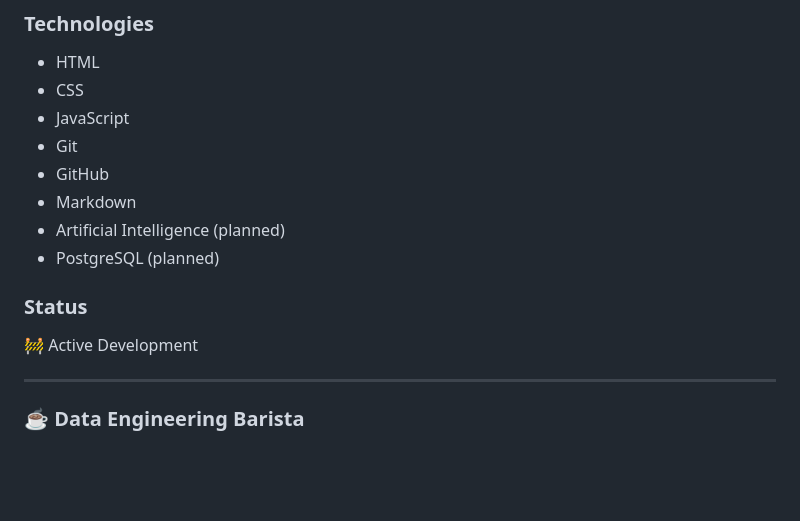
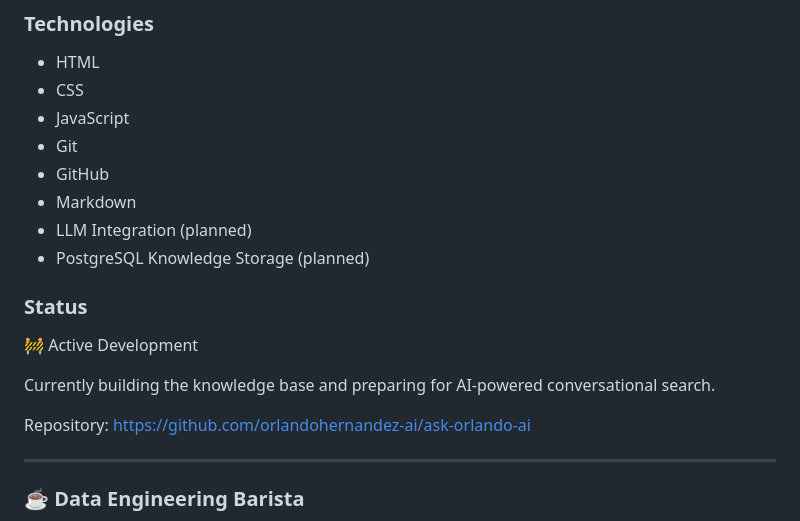
Before and after one commit to orlandohernandez-ai/Orlando-portfolio, a Markdown page: README.md, the part around the change. Drawn GitHub-style; blank space fills up the shorter version.

```diff
--- a/README.md
+++ b/README.md
@@ -61,12 +61,17 @@ Instead of a traditional portfolio, this project combines a structured knowledge
 - Git
 - GitHub
 - Markdown
-- Artificial Intelligence (planned)
-- PostgreSQL (planned)
+- LLM Integration (planned)
+- PostgreSQL Knowledge Storage (planned)
 
 ### Status
 
 🚧 Active Development
+
+Currently building the knowledge base and preparing for AI-powered conversational search.
+
+Repository:
+https://github.com/orlandohernandez-ai/ask-orlando-ai
 
 ---
 
```
